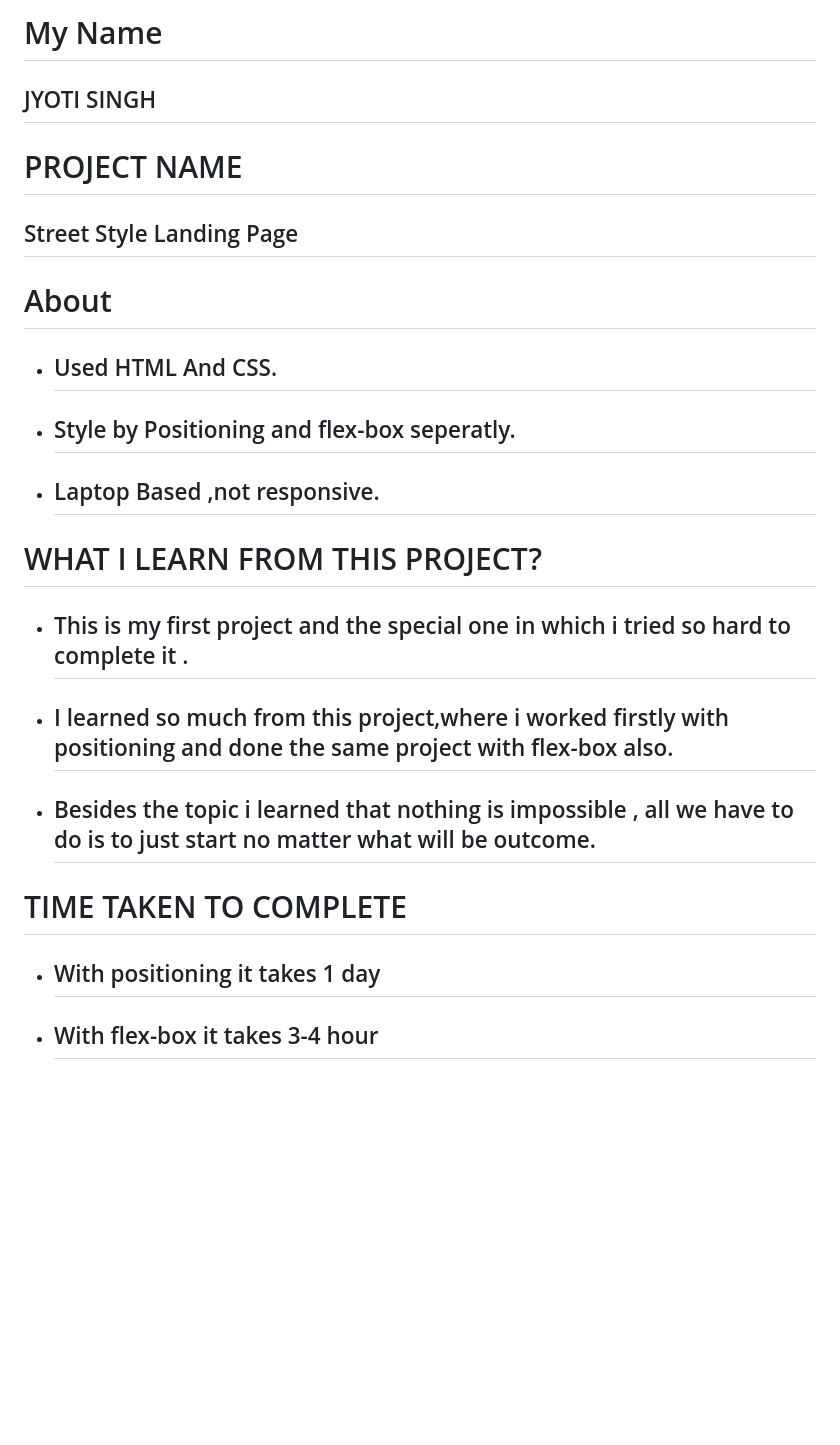
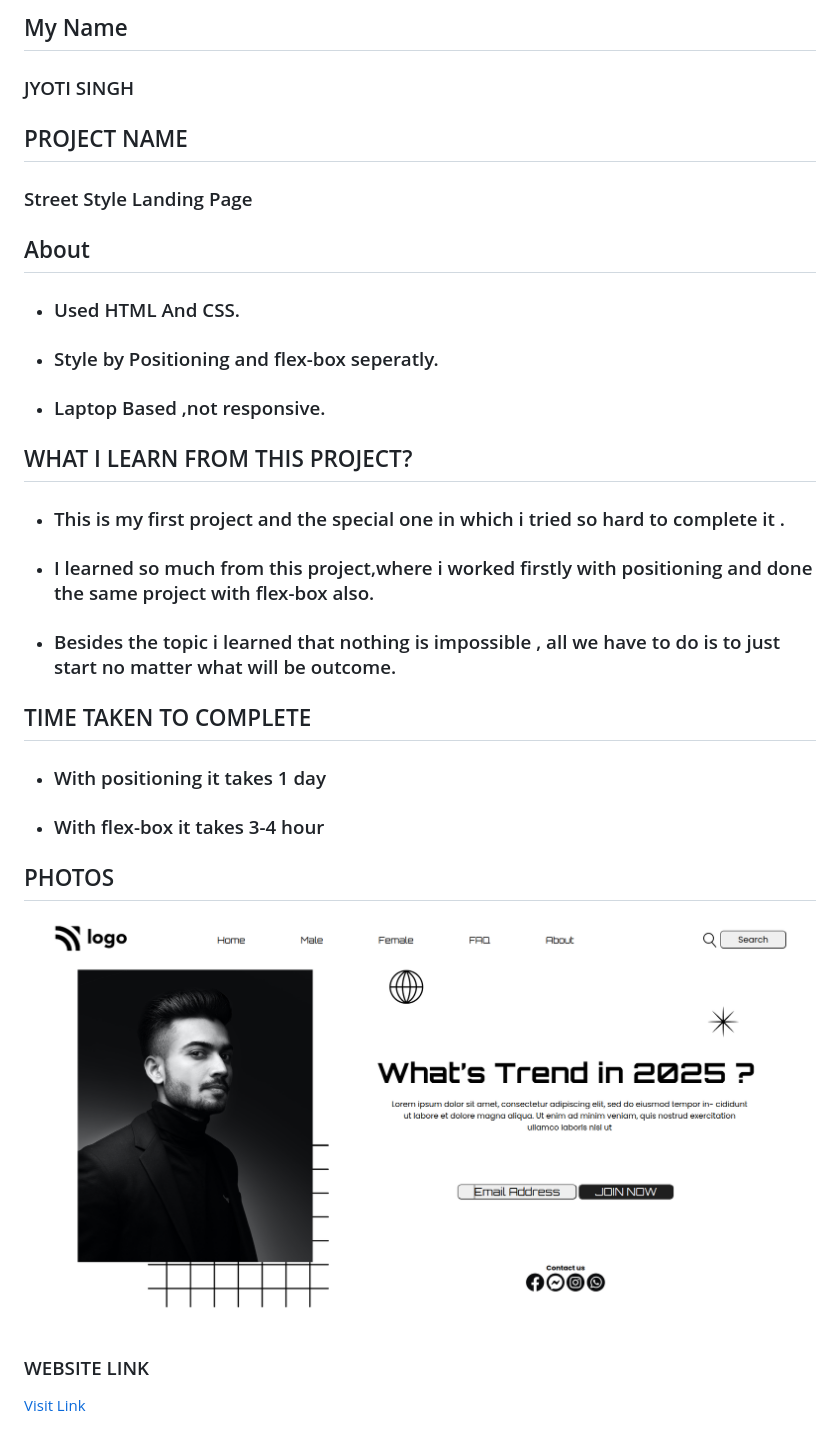
Before and after one commit to jysin330/Street-Style-Landing-Page, a Markdown page: README.md, the part around the change. Drawn GitHub-style; pictures changed too: MyScreenshot.png (added); blank space fills up the shorter version.

Commit message:
photo-link-added in .md file

```diff
--- a/README.md
+++ b/README.md
@@ -1,24 +1,32 @@
-# My Name
+## My Name
 
-## JYOTI SINGH
+### JYOTI SINGH
 
-# PROJECT NAME
+## PROJECT NAME
 
-## Street Style Landing Page
+### Street Style Landing Page
 
-# About
+## About
 
-- ## Used HTML And CSS.
-- ## Style by Positioning and flex-box seperatly.
-- ## Laptop Based ,not responsive.
+- ### Used HTML And CSS.
+- ### Style by Positioning and flex-box seperatly.
+- ### Laptop Based ,not responsive.
 
-# WHAT I LEARN FROM THIS PROJECT?
+## WHAT I LEARN FROM THIS PROJECT?
 
-- ## This is my first project and the special one in which i tried so hard to complete it .
-- ## I learned so much from this project,where i worked firstly with positioning and done the same project with flex-box also.
-- ## Besides the topic i learned that nothing is impossible , all we have to do is to just start no matter what will be outcome.
+- ### This is my first project and the special one in which i tried so hard to complete it .
+- ### I learned so much from this project,where i worked firstly with positioning and done the same project with flex-box also.
+- ### Besides the topic i learned that nothing is impossible , all we have to do is to just start no matter what will be outcome.
 
-# TIME TAKEN TO COMPLETE
+## TIME TAKEN TO COMPLETE
 
-- ## With positioning it takes 1 day
-- ## With flex-box it takes 3-4 hour
+- ### With positioning it takes 1 day
+- ### With flex-box it takes 3-4 hour
+
+## PHOTOS
+
+![Street Style Landing Page](./MyScreenshot.png)
+
+### WEBSITE LINK
+
+[Visit Link](https://street-style1.netlify.app/)
```
Also changed, not shown: 1.png (deleted), thumbnail.png (deleted).
